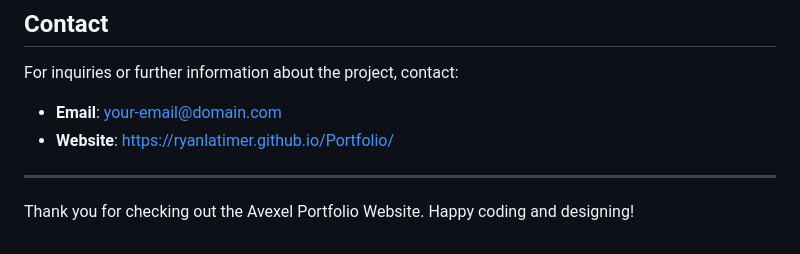
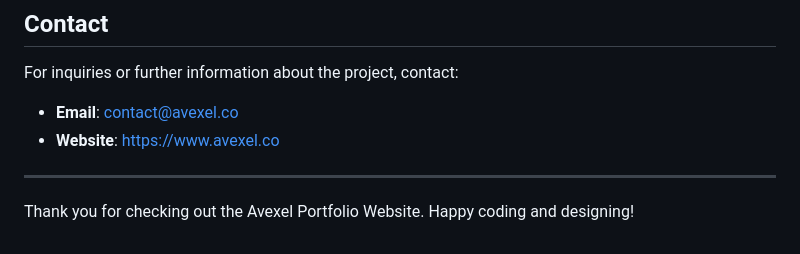
Before and after one commit to Avexel-Web-Design/Avexel.co, a Markdown page: README.md, the part around the change. Drawn GitHub-style.

```diff
--- a/README.md
+++ b/README.md
@@ -77,8 +77,8 @@ Contributions are always welcome! If you have suggestions, improvements, or bug
 ## Contact
 
 For inquiries or further information about the project, contact:
-- **Email**: your-email@domain.com
-- **Website**: [https://ryanlatimer.github.io/Portfolio/](https://ryanlatimer.github.io/Portfolio/)
+- **Email**: contact@avexel.co
+- **Website**: [https://www.avexel.co](avexel.co)
 
 ---
 
```
